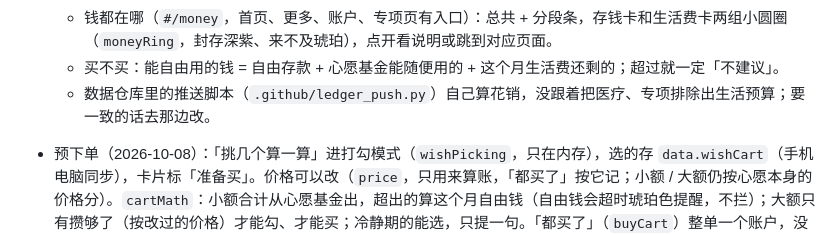
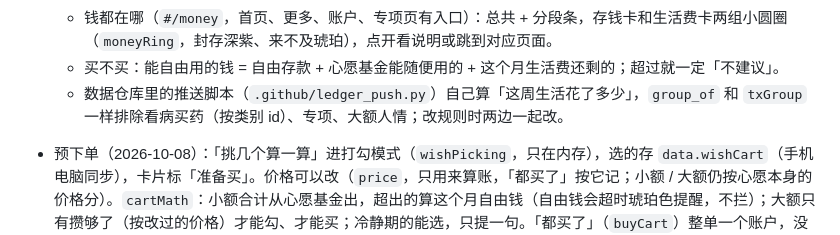
Before and after one commit to ThreeLu/ledger, a Markdown page: CLAUDE.md, the part around the change. GitHub-like rendering.

Commit message:
说明：推送脚本已和网页一致
Co-Authored-By: Claude Opus 5.5 <noreply@anthropic.com>

```diff
--- a/CLAUDE.md
+++ b/CLAUDE.md
@@ -43,7 +43,7 @@
   - 每月数额计算（`cardCheck`，对账页最下面和钱都在哪页）：存钱卡、美元以外的人民币账户应该有 = 心愿基金合计 + 这个月生活费还剩的（这个月已经超了的先按规则由心愿基金扣），和实际余额的差就是该在两边之间转的钱。
   - 钱都在哪（`#/money`，首页、更多、账户、专项页有入口）：总共 + 分段条，存钱卡和生活费卡两组小圆圈（`moneyRing`，封存深紫、来不及琥珀），点开看说明或跳到对应页面。
   - 买不买：能自由用的钱 = 自由存款 + 心愿基金能随便用的 + 这个月生活费还剩的；超过就一定「不建议」。
-  - 数据仓库里的推送脚本（`.github/ledger_push.py`）自己算花销，没跟着把医疗、专项排除出生活预算；要一致的话去那边改。
+  - 数据仓库里的推送脚本（`.github/ledger_push.py`）自己算「这周生活花了多少」，`group_of` 和 `txGroup` 一样排除看病买药（按类别 id）、专项、大额人情；改规则时两边一起改。
 - 预下单（2026-10-08）：「挑几个算一算」进打勾模式（`wishPicking`，只在内存），选的存 `data.wishCart`（手机电脑同步），卡片标「准备买」。价格可以改（`price`，只用来算账，「都买了」按它记；小额 / 大额仍按心愿本身的价格分）。`cartMath`：小额合计从心愿基金出，超出的算这个月自由钱（自由钱会超时琥珀色提醒，不拦）；大额只有攒够了（按改过的价格）才能勾、才能买；冷静期的能选，只提一句。「都买了」（`buyCart`）整单一个账户，没买成的取消勾选、留在预下单里；记账和单个「买了」规则一样。单个「买了」、「不想要了」也会从预下单里拿掉。
 - 界面上一律叫「AI」，不写 DeepSeek（用户 2026-10-08 要求）；只有「余额不足去 DeepSeek 官网充值」和手机丢了「去 DeepSeek 后台换密钥」这种要去那个网站操作的地方留名字。
 - DeepSeek：密钥先读账本仓库 `config/ai.json`，没有就读物品档案仓库的（同一个令牌）。只发心愿单和汇总数字，不发流水明细；建议存 `wishAdvice`，密钥不进 finance.json。
```
